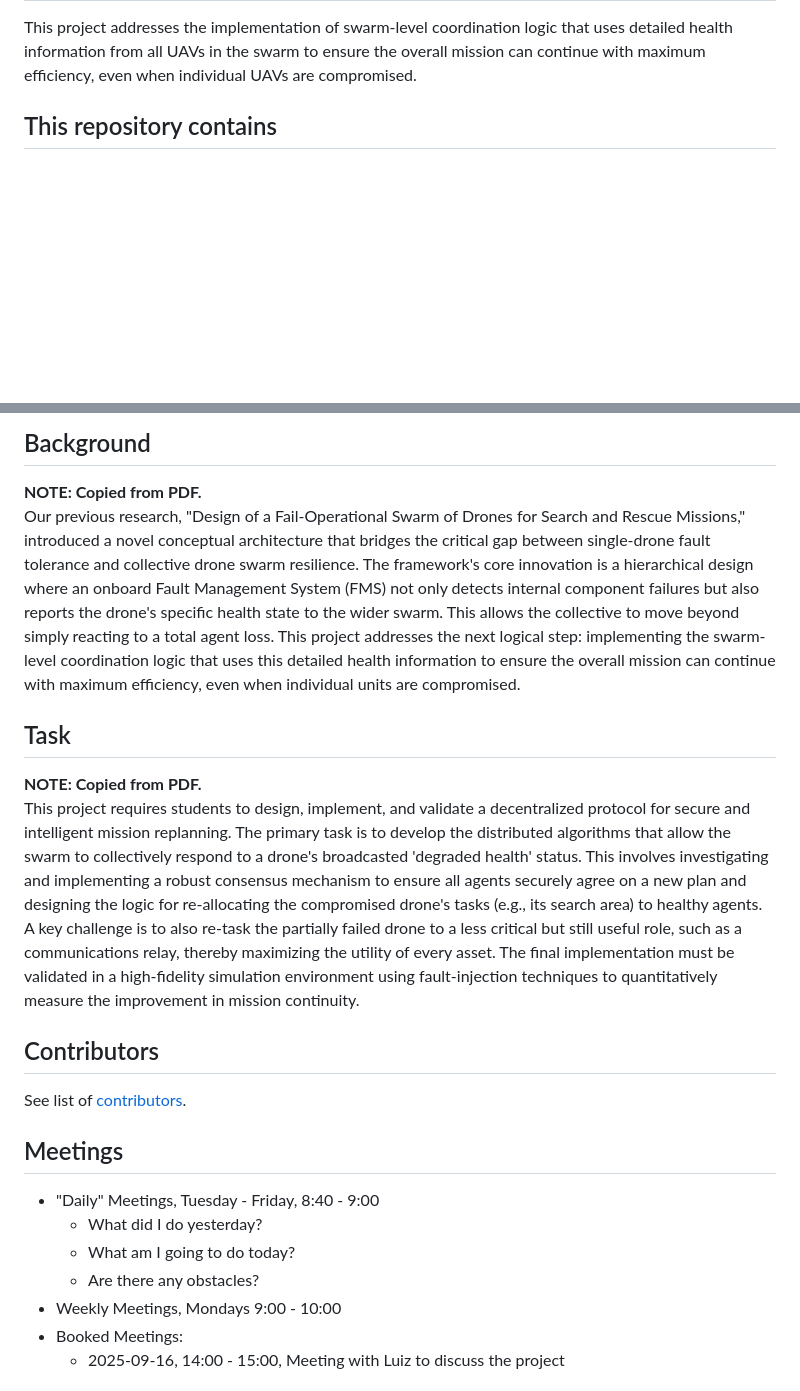
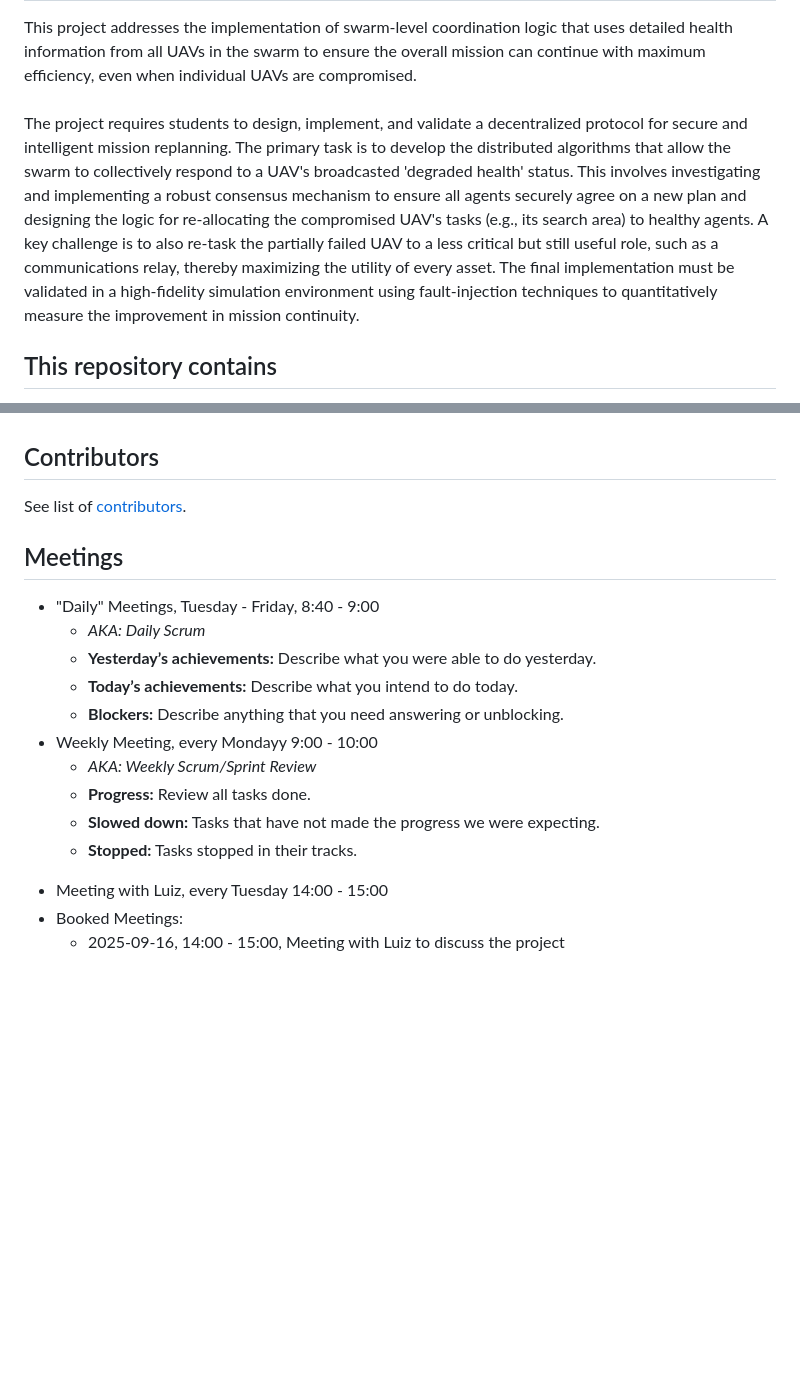
Before and after one commit to MDU-C2/Intelligent-Drone-Swarm, a Markdown page: README.md, 2 parts joined by grey strips. Rendered like a GitHub page; blank space fills up the shorter version.

```diff
--- a/README.md
+++ b/README.md
@@ -8,6 +8,8 @@
 
 <h2>Introduction</h2>
 This project addresses the implementation of swarm-level coordination logic that uses detailed health information from all UAVs in the swarm to ensure the overall mission can continue with maximum efficiency, even when individual UAVs are compromised.
+<br><br>
+The project requires students to design, implement, and validate a decentralized protocol for secure and intelligent mission replanning. The primary task is to develop the distributed algorithms that allow the swarm to collectively respond to a UAV's broadcasted 'degraded health' status. This involves investigating and implementing a robust consensus mechanism to ensure all agents securely agree on a new plan and designing the logic for re-allocating the compromised UAV's tasks (e.g., its search area) to healthy agents. A key challenge is to also re-task the partially failed UAV to a less critical but still useful role, such as a communications relay, thereby maximizing the utility of every asset. The final implementation must be validated in a high-fidelity simulation environment using fault-injection techniques to quantitatively measure the improvement in mission continuity.
 
 <h2>This repository contains</h2>
 <ul>
@@ -21,14 +48,4 @@ This project addresses the implementation of swarm-level coordination logic that
 </ul>
-
-<h2>Background</h2>
-<b>NOTE: Copied from PDF.</b>
-
-Our previous research, "Design of a Fail-Operational Swarm of Drones for Search and Rescue Missions," introduced a novel conceptual architecture that bridges the critical gap between single-drone fault tolerance and collective drone swarm resilience. The framework's core innovation is a hierarchical design where an onboard Fault Management System (FMS) not only detects internal component failures but also reports the drone's specific health state to the wider swarm. This allows the collective to move beyond simply reacting to a total agent loss. This project addresses the next logical step: implementing the swarm-level coordination logic that uses this detailed health information to ensure the overall mission can continue with maximum efficiency, even when individual units are compromised.
-
-<h2>Task</h2>
-<b>NOTE: Copied from PDF.</b>
-
-This project requires students to design, implement, and validate a decentralized protocol for secure and intelligent mission replanning. The primary task is to develop the distributed algorithms that allow the swarm to collectively respond to a drone's broadcasted 'degraded health' status. This involves investigating and implementing a robust consensus mechanism to ensure all agents securely agree on a new plan and designing the logic for re-allocating the compromised drone's tasks (e.g., its search area) to healthy agents. A key challenge is to also re-task the partially failed drone to a less critical but still useful role, such as a communications relay, thereby maximizing the utility of every asset. The final implementation must be validated in a high-fidelity simulation environment using fault-injection techniques to quantitatively measure the improvement in mission continuity.
 
 <h2>Contributors</h2>
 See list of <a href="https://github.com/Sir-Camp-A-Lot/Intelligent-Drone-Swarm/blob/main/CONTRIBUTORS.md">contributors</a>.
@@ -37,12 +54,20 @@ See list of <a href="https://github.com/Sir-Camp-A-Lot/Intelligent-Drone-Swarm/b
 <ul>
   <li>"Daily" Meetings, Tuesday - Friday, 8:40 - 9:00
   <ul>
-    <li>What did I do yesterday?</li>
-    <li>What am I going to do today?</li>
-    <li>Are there any obstacles?</li>
+    <li><i>AKA: Daily Scrum</i></li>
+    <li><b>Yesterday’s achievements:</b> Describe what you were able to do yesterday.</li>
+    <li><b>Today’s achievements:</b> Describe what you intend to do today.</li>
+    <li><b>Blockers:</b> Describe anything that you need answering or unblocking.</li>
   </ul>
   </li>
-  <li>Weekly Meetings, Mondays 9:00 - 10:00</li>
+  <li>Weekly Meeting, every Mondayy 9:00 - 10:00</li>
+  <ul>
+    <li><i>AKA: Weekly Scrum/Sprint Review</i></li>
+    <li><b>Progress:</b> Review all tasks done.</li>
+    <li><b>Slowed down:</b> Tasks that have not made the progress we were expecting.</li>
+    <li><b>Stopped:</b> Tasks stopped in their tracks.</li>
+  </ul>
+  <li>Meeting with Luiz, every Tuesday 14:00 - 15:00</li>
   <li>Booked Meetings:
     <ul>
     <li>2025-09-16, 14:00 - 15:00, Meeting with Luiz to discuss the project</li>
```
Also changed, not shown: other parts of README.md (+28 -3 lines).
